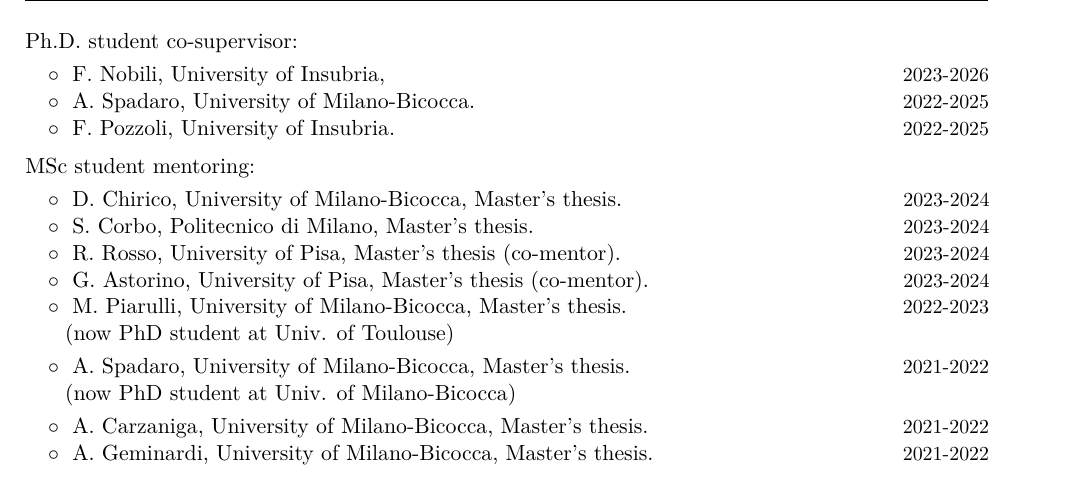
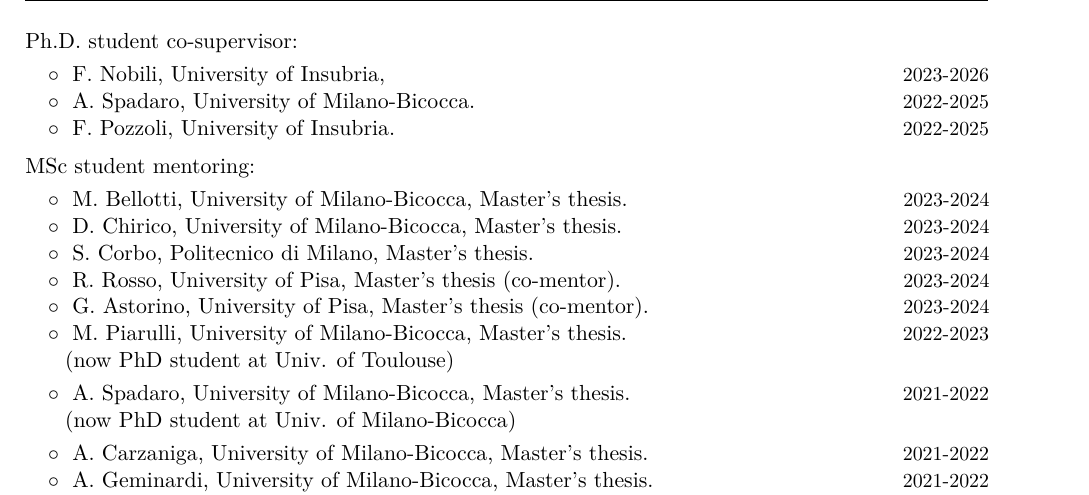
Before and after one commit to RiccardoBuscicchio/CV, a LaTeX CV (CV.tex): part of page 3 of 7, cut so that both start at the same text. Compiled offline with XeLaTeX.

Commit message:
Update CV.tex

```diff
--- a/CV.tex
+++ b/CV.tex
@@ -192,6 +192,8 @@
 \textbf{\textcolor{black}{MSc student mentoring:}}
 \vspace{0.1cm}
 
+\cvitemwithcomment{}{\hspace{0.4cm}$\circ\;$ M.~Bellotti, University of Milano-Bicocca, Master's thesis.}{2023-2024}
+\vspace{-0.1cm}
 %
 \cvitemwithcomment{}{\hspace{0.4cm}$\circ\;$ D.~Chirico, University of Milano-Bicocca, Master's thesis.}{2023-2024}
 \vspace{-0.1cm}
```
